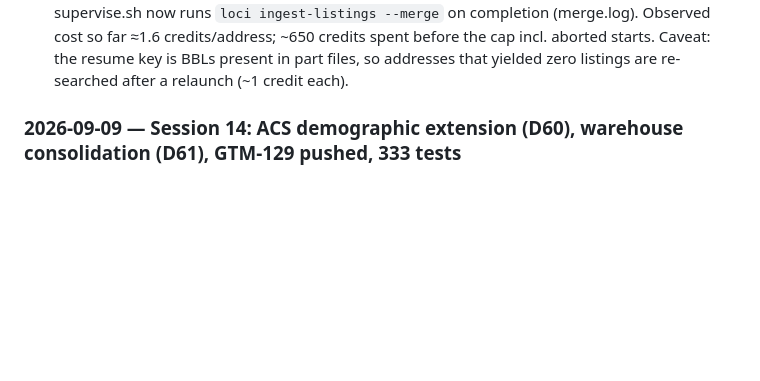
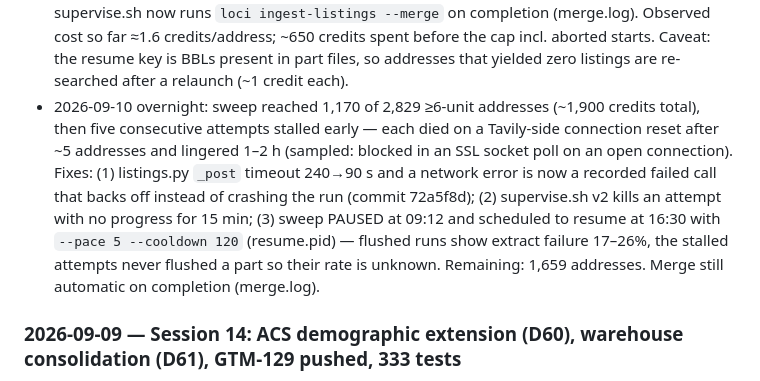
Before and after one commit to AviBenmayor/abenmayor, a Markdown page: loci/docs/CHECKPOINT.md, the part around the change. Rendered like a GitHub page; blank space fills up the shorter version.

Commit message:
Loci: CHECKPOINT — sweep stall diagnosis, fetcher fix, pause and 16:30 resume
Co-Authored-By: Claude Fable 5.1 <noreply@anthropic.com>
Claude-Session: https://claude.ai/code/session_01EgGZxN4pbj7mHMpEqz2L3y

```diff
--- a/loci/docs/CHECKPOINT.md
+++ b/loci/docs/CHECKPOINT.md
@@ -1043,6 +1043,7 @@ Owner, on seeing 34 objects: "we need to really watch for proliferation of table
 - Webmap: **All opportunities** mode (top of the business list) — pick a neighborhood and every gap address in it draws colored by lead_category, legend carries per-category gap counts for that NTA, popup lists every missing category with its ratio; per-NTA files (107, 15 MB, largest Canarsie 694 KB) + index, same supply_set/hash provenance; NTA is chosen, never inferred from the viewport. Canarsie: 9,939 gap addresses, bar 9,201 / cafe 5,703 / laundry 5,166 / convenience 2,955 / bank 2,831. 32 webmap tests green.
 - StreetEasy sweep: crashes every ~80 addresses on macOS OSError 49 (connection abort), not Tavily/StreetEasy (a hand extract renders with the amenities block). Supervisor `data/interim/listings_sweep/2026-09-09-mnbk/supervise.sh` relaunches launch.sh on exit; resume skips BBLs already in part files (listings.fetched_bbls). Yield at 75 addresses: 42 with unit pages, 106 listings with amenities, 132 credits (pilot rate). ~50 credits wasted on one premature manual stop.
 - **Owner ruling 17:58: StreetEasy sweep capped at the ≥6-unit stratum, then merge.** Rationale: ~30k of the 33k laundry leads are <6-unit lots where listings almost never exist (pilot) and NYCHVS already gives the in-unit washer rate; the tail would cost ~9 days and ~33k credits for near-zero yield. Relaunched with `--min-units 6`: 2,829 targets, 2,685 remaining; supervise.sh now runs `loci ingest-listings --merge` on completion (merge.log). Observed cost so far ≈1.6 credits/address; ~650 credits spent before the cap incl. aborted starts. Caveat: the resume key is BBLs present in part files, so addresses that yielded zero listings are re-searched after a relaunch (~1 credit each).
+- 2026-09-10 overnight: sweep reached 1,170 of 2,829 ≥6-unit addresses (~1,900 credits total), then five consecutive attempts stalled early — each died on a Tavily-side connection reset after ~5 addresses and lingered 1–2 h (sampled: blocked in an SSL socket poll on an open connection). Fixes: (1) listings.py `_post` timeout 240→90 s and a network error is now a recorded failed call that backs off instead of crashing the run (commit 72a5f8d); (2) supervise.sh v2 kills an attempt with no progress for 15 min; (3) sweep PAUSED at 09:12 and scheduled to resume at 16:30 with `--pace 5 --cooldown 120` (resume.pid) — flushed runs show extract failure 17–26%, the stalled attempts never flushed a part so their rate is unknown. Remaining: 1,659 addresses. Merge still automatic on completion (merge.log).
 
 
 ### 2026-09-09 — Session 14: ACS demographic extension (D60), warehouse consolidation (D61), GTM-129 pushed, 333 tests
```
